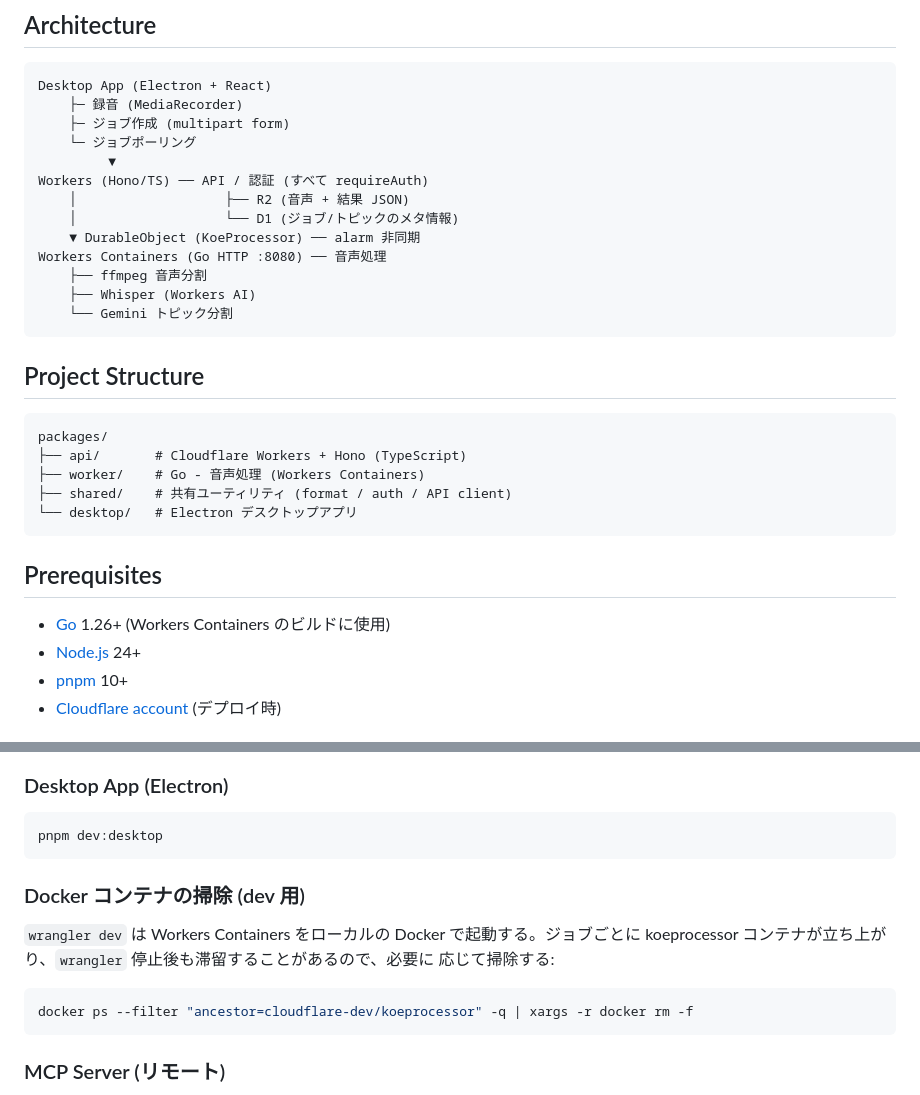
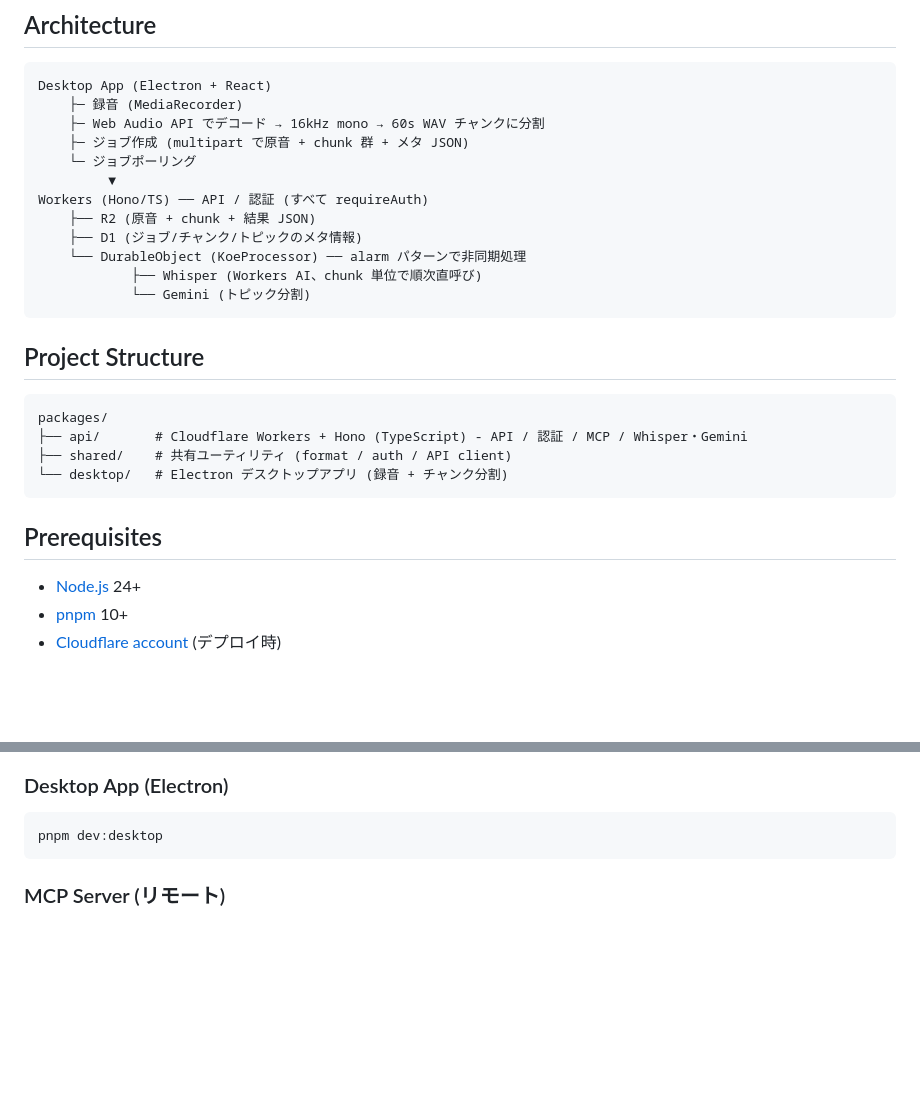
Before and after one commit to owk-owk130/koe, a Markdown page: README.md, 2 parts joined by grey strips. GitHub-like rendering; blank space fills up the shorter version.

Commit message:
docs: refresh architecture diagrams to match the new pipeline
Workers Containers / Go worker を前提にしたアーキ図と Docker コンテナの掃除手順
を新構成（Desktop で chunk 分割 → Workers から Whisper / Gemini 直呼び）に置き
換える。Project Structure と Prerequisites からも消えた依存を取り除く。

Co-Authored-By: Claude Opus 4.7 (1M context) <noreply@anthropic.com>

````diff
--- a/README.md
+++ b/README.md
@@ -11,32 +11,29 @@ capture voice and shape it into structured thoughts.
 ```
 Desktop App (Electron + React)
     ├─ 録音 (MediaRecorder)
-    ├─ ジョブ作成 (multipart form)
+    ├─ Web Audio API でデコード → 16kHz mono → 60s WAV チャンクに分割
+    ├─ ジョブ作成 (multipart で原音 + chunk 群 + メタ JSON)
     └─ ジョブポーリング
          ▼
 Workers (Hono/TS) ── API / 認証 (すべて requireAuth)
-    │                   ├── R2 (音声 + 結果 JSON)
-    │                   └── D1 (ジョブ/トピックのメタ情報)
-    ▼ DurableObject (KoeProcessor) ── alarm 非同期
-Workers Containers (Go HTTP :8080) ── 音声処理
-    ├── ffmpeg 音声分割
-    ├── Whisper (Workers AI)
-    └── Gemini トピック分割
+    ├── R2 (原音 + chunk + 結果 JSON)
+    ├── D1 (ジョブ/チャンク/トピックのメタ情報)
+    └── DurableObject (KoeProcessor) ── alarm パターンで非同期処理
+            ├── Whisper (Workers AI、chunk 単位で順次直呼び)
+            └── Gemini (トピック分割)
 ```
 
 ## Project Structure
 
 ```
 packages/
-├── api/       # Cloudflare Workers + Hono (TypeScript)
-├── worker/    # Go - 音声処理 (Workers Containers)
+├── api/       # Cloudflare Workers + Hono (TypeScript) - API / 認証 / MCP / Whisper・Gemini
 ├── shared/    # 共有ユーティリティ (format / auth / API client)
-└── desktop/   # Electron デスクトップアプリ
+└── desktop/   # Electron デスクトップアプリ (録音 + チャンク分割)
 ```
 
 ## Prerequisites
 
-- [Go](https://go.dev/) 1.26+ (Workers Containers のビルドに使用)
 - [Node.js](https://nodejs.org/) 24+
 - [pnpm](https://pnpm.io/) 10+
 - [Cloudflare account](https://dash.cloudflare.com/) (デプロイ時)
@@ -64,16 +61,6 @@ pnpm dev:api
 
 ```bash
 pnpm dev:desktop
-```
-
-### Docker コンテナの掃除 (dev 用)
-
-`wrangler dev` は Workers Containers をローカルの Docker で起動する。ジョブごとに
-koeprocessor コンテナが立ち上がり、`wrangler` 停止後も滞留することがあるので、必要に
-応じて掃除する:
-
-```bash
-docker ps --filter "ancestor=cloudflare-dev/koeprocessor" -q | xargs -r docker rm -f
 ```
 
 ### MCP Server (リモート)
````
Also changed, not shown: CLAUDE.md (+0 -4 lines).
